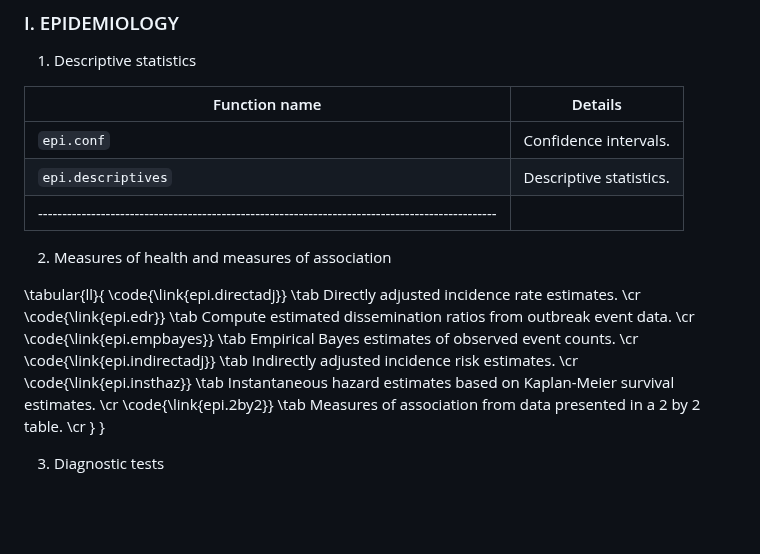
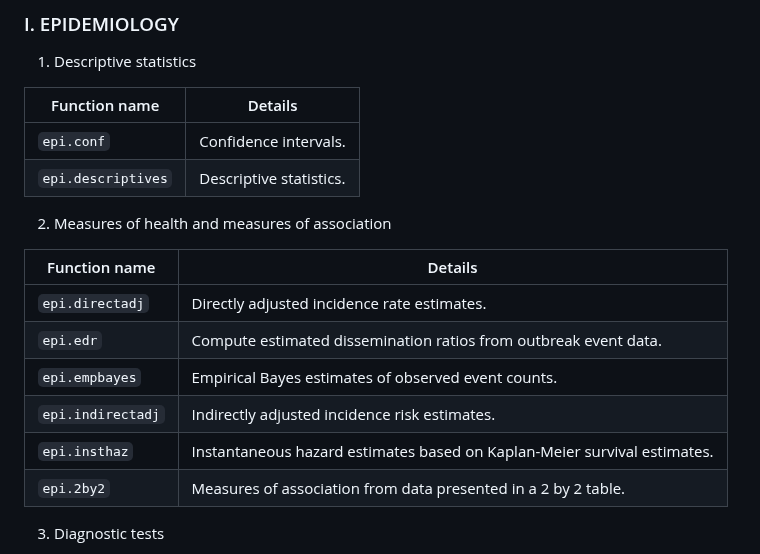
Before and after one commit to mstevenson888/epiR, a Markdown page: README.md, the part around the change. Rendered like a GitHub page; blank space fills up the shorter version.

```diff
--- a/README.md
+++ b/README.md
@@ -38,19 +38,19 @@ The functions in \pkg{epiR} can be categorised into two main groups: tools for e
 |----------------------|------------------------------------------------------------------------|
 | `epi.conf`           | Confidence intervals.                                                  |
 | `epi.descriptives`   | Descriptive statistics.                                                |
-|-----------------------------------------------------------------------------------------------|
+
 
 2. Measures of health and measures of association
 
-\tabular{ll}{
-    \code{\link{epi.directadj}}         \tab Directly adjusted incidence rate estimates. \cr
-    \code{\link{epi.edr}}               \tab Compute estimated dissemination ratios from outbreak event data. \cr
-    \code{\link{epi.empbayes}}          \tab Empirical Bayes estimates of observed event counts. \cr
-    \code{\link{epi.indirectadj}}       \tab Indirectly adjusted incidence risk estimates. \cr
-    \code{\link{epi.insthaz}}           \tab Instantaneous hazard estimates based on Kaplan-Meier survival estimates. \cr
-    \code{\link{epi.2by2}}              \tab Measures of association from data presented in a 2 by 2 table. \cr
-  }
-}
+| Function name        | Details                                                                |
+|----------------------|------------------------------------------------------------------------|
+| `epi.directadj`      | Directly adjusted incidence rate estimates.                            |
+| `epi.edr`            | Compute estimated dissemination ratios from outbreak event data.       |
+| `epi.empbayes`       | Empirical Bayes estimates of observed event counts.                    |
+| `epi.indirectadj`    | Indirectly adjusted incidence risk estimates.                          |
+| `epi.insthaz`        | Instantaneous hazard estimates based on Kaplan-Meier survival estimates.|
+| `epi.2by2`           |  Measures of association from data presented in a 2 by 2 table.        |
+
 
 3. Diagnostic tests
 
```
